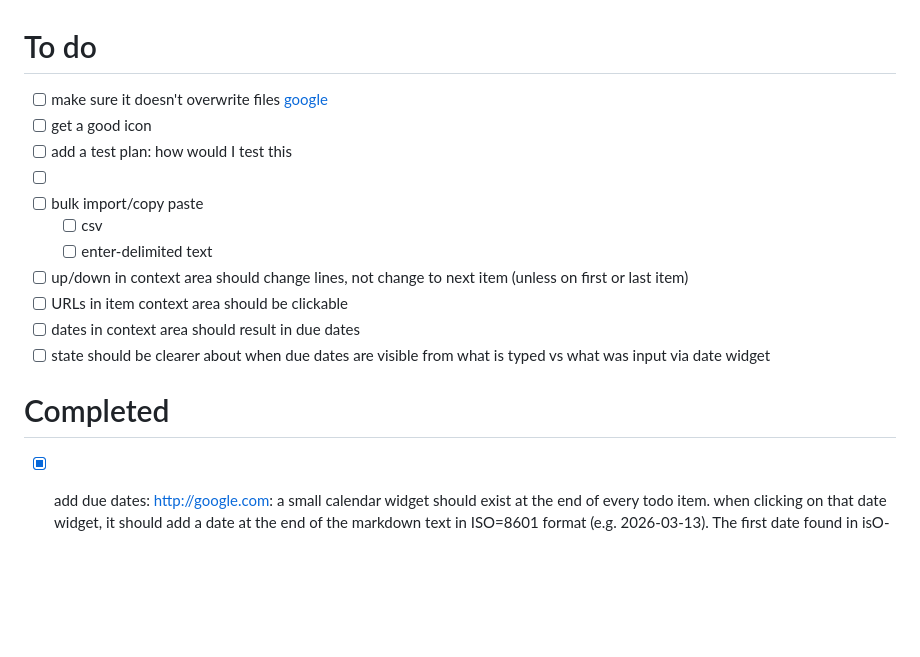
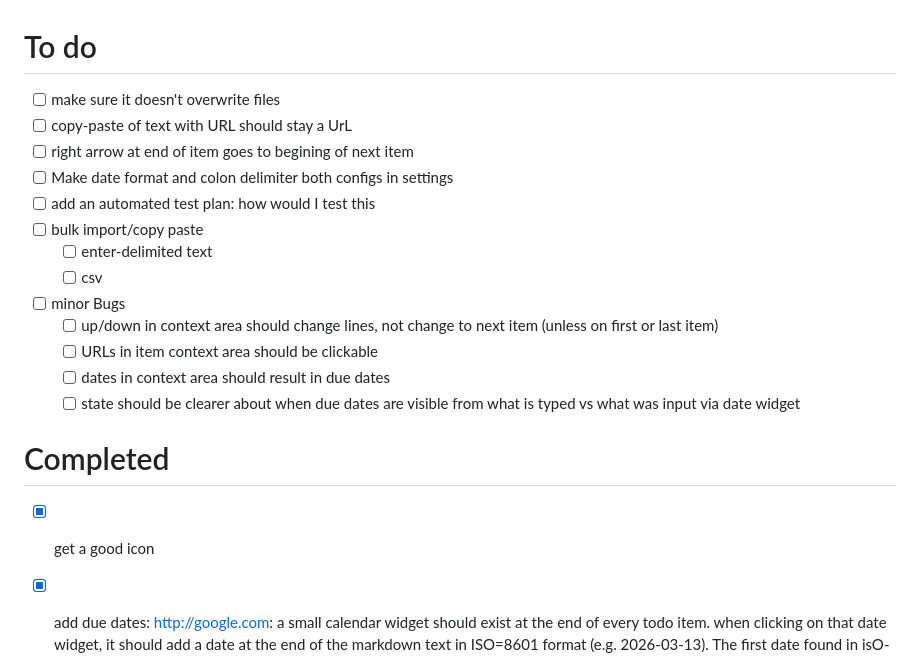
Before and after one commit to dannwebster/checklist, a Markdown page: Tasks.md, the part around the change. GitHub-like rendering; blank space fills up the shorter version.

Commit message:
updated checklist file "Tasks.md"

```diff
--- a/Tasks.md
+++ b/Tasks.md
@@ -1,18 +1,21 @@
 
 # To do <!-- sec:e91b0cfa -->
-- [ ] make sure it doesn't overwrite files [google](http://google.com) <!-- id:98a69187 -->
-- [ ] get a good icon <!-- id:c9c8953c -->
-- [ ] add a test plan: how would I test this <!-- id:8024592b -->
-- [ ]  <!-- id:6862489a -->
+- [ ] make sure it doesn't overwrite files <!-- id:98a69187 -->
+- [ ] copy-paste of text with URL should stay a UrL <!-- id:2a942cd7 -->
+- [ ] right arrow at end of item goes to begining of next item <!-- id:cc1244ba -->
+- [ ] Make date format and colon delimiter both configs in settings <!-- id:ba9f3966 -->
+- [ ] add an automated test plan: how would I test this <!-- id:8024592b -->
 - [ ] bulk import/copy paste <!-- id:a2dce8cb -->
+  - [ ] enter-delimited text <!-- id:f8b442a1 -->
   - [ ] csv <!-- id:0b2a21f5 -->
-  - [ ] enter-delimited text <!-- id:f8b442a1 -->
-- [ ] up/down in context area should change lines, not change to next item (unless on first or last item) <!-- id:d4693d41 -->
-- [ ] URLs in item context area should be clickable <!-- id:14222082 -->
-- [ ] dates in context area should result in due dates <!-- id:278b11ec -->
-- [ ] state should be clearer about when due dates are visible from what is typed vs what was input via date widget <!-- id:d1cefc3b -->
+- [ ] minor Bugs <!-- id:706a4a92 -->
+  - [ ] up/down in context area should change lines, not change to next item (unless on first or last item) <!-- id:d4693d41 -->
+  - [ ] URLs in item context area should be clickable <!-- id:14222082 -->
+  - [ ] dates in context area should result in due dates <!-- id:278b11ec -->
+  - [ ] state should be clearer about when due dates are visible from what is typed vs what was input via date widget <!-- id:d1cefc3b -->
 
 # Completed <!-- sec:582c2227 -->
+- [x] get a good icon <!-- id:c9c8953c -->
 - [x] add due dates: http://google.com: a small calendar widget should exist at the end of every todo item. when clicking on that date widget, it should add a date at the end of the markdown text in ISO=8601 format (e.g. 2026-03-13). The first date found in isO-8601 format in any todo item's markdown text should be treated as that item's due date, and highlighted and shown persistently in the task's UI http://google.com <!-- id:b2ee1645 -->
 - [x] colon parsing should automatically create and open the context area <!-- id:7dd5db7a -->
 - [x] add urLs - http: any http should create a link by default with the URL itself as a link. Any link following markdown standard link syntax [link text](URL) should show up the way it would show in markdown <!-- id:bb0f7537 -->
```
